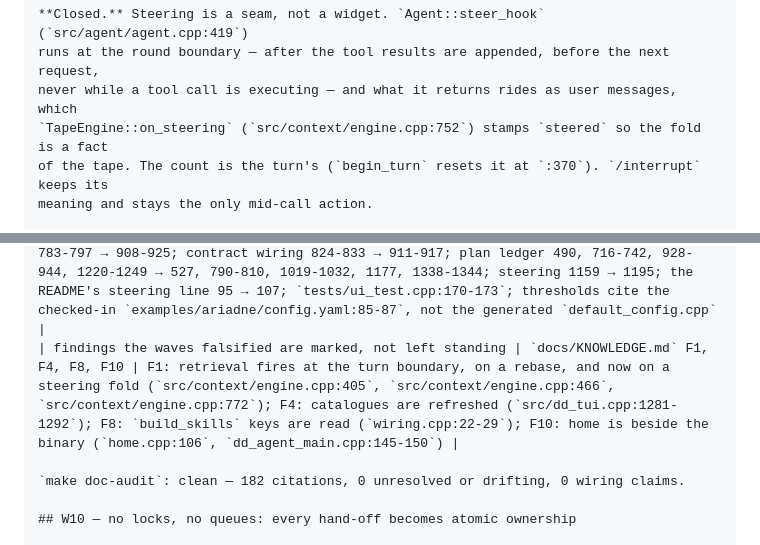
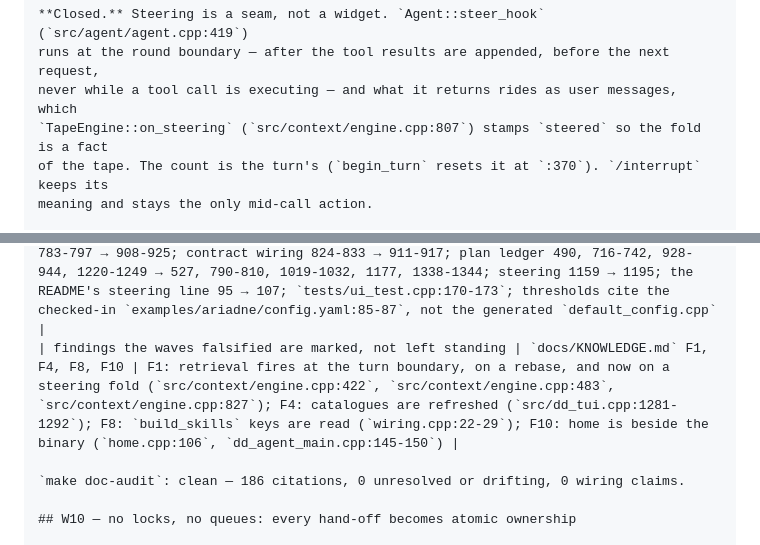
Before and after one commit to itsXactlY/ariadne, a Markdown page: plan.md, 2 parts joined by grey strips. Drawn GitHub-style.

```diff
--- a/plan.md
+++ b/plan.md
@@ -221,7 +221,7 @@ token cost.
 **Closed.** Steering is a seam, not a widget. `Agent::steer_hook` (`src/agent/agent.cpp:419`)
 runs at the round boundary — after the tool results are appended, before the next request,
 never while a tool call is executing — and what it returns rides as user messages, which
-`TapeEngine::on_steering` (`src/context/engine.cpp:752`) stamps `steered` so the fold is a fact
+`TapeEngine::on_steering` (`src/context/engine.cpp:807`) stamps `steered` so the fold is a fact
 of the tape. The count is the turn's (`begin_turn` resets it at `:370`). `/interrupt` keeps its
 meaning and stays the only mid-call action.
 
@@ -267,9 +267,9 @@ moves code cannot leave a doc pointing somewhere else.
 | the README defers the unwired list to the tool | `README.md:443` | rebased 2026-10-29: `README.md` no longer carries a hand-written "Ported but not wired" list — :443 points at `make doc-audit`, which prints the measured list and rejects any name the README claims that the closure reaches. Measured today: **33 of 132** `src/*.cpp` linked into no product binary, **47 of 159** headers unreached, 16 of 34 header-only ports unreached |
 | a citation must point at the thing it describes | `citations()` | every backticked path-and-line is resolved and compared with the paragraph that cites it; an anchor whose lines share no token with the paragraph is `ANCHOR DRIFT`. Python provenance is written `py:` (10 rows in `docs/KNOWLEDGE.md`) so it is never mistaken for a repo path; runtime artifacts beside the binary (`config.yaml`, `brief.md`, `report.md`, `SKILL.md`) are excluded |
 | anchors that waves moved | `docs/PARITY.md` | rules 807-815 → 934-944; prompt voice 783-797 → 908-925; contract wiring 824-833 → 911-917; plan ledger 490, 716-742, 928-944, 1220-1249 → 527, 790-810, 1019-1032, 1177, 1338-1344; steering 1159 → 1195; the README's steering line 95 → 107; `tests/ui_test.cpp:170-173`; thresholds cite the checked-in `examples/ariadne/config.yaml:85-87`, not the generated `default_config.cpp` |
-| findings the waves falsified are marked, not left standing | `docs/KNOWLEDGE.md` F1, F4, F8, F10 | F1: retrieval fires at the turn boundary, on a rebase, and now on a steering fold (`src/context/engine.cpp:405`, `src/context/engine.cpp:466`, `src/context/engine.cpp:772`); F4: catalogues are refreshed (`src/dd_tui.cpp:1281-1292`); F8: `build_skills` keys are read (`wiring.cpp:22-29`); F10: home is beside the binary (`home.cpp:106`, `dd_agent_main.cpp:145-150`) |
+| findings the waves falsified are marked, not left standing | `docs/KNOWLEDGE.md` F1, F4, F8, F10 | F1: retrieval fires at the turn boundary, on a rebase, and now on a steering fold (`src/context/engine.cpp:422`, `src/context/engine.cpp:483`, `src/context/engine.cpp:827`); F4: catalogues are refreshed (`src/dd_tui.cpp:1281-1292`); F8: `build_skills` keys are read (`wiring.cpp:22-29`); F10: home is beside the binary (`home.cpp:106`, `dd_agent_main.cpp:145-150`) |
 
-`make doc-audit`: clean — 182 citations, 0 unresolved or drifting, 0 wiring claims.
+`make doc-audit`: clean — 186 citations, 0 unresolved or drifting, 0 wiring claims.
 
 ## W10 — no locks, no queues: every hand-off becomes atomic ownership
 
```
Also changed, not shown: docs/KNOWLEDGE.md (+1 -1 lines), docs/PARITY.md (+23 -7 lines).
